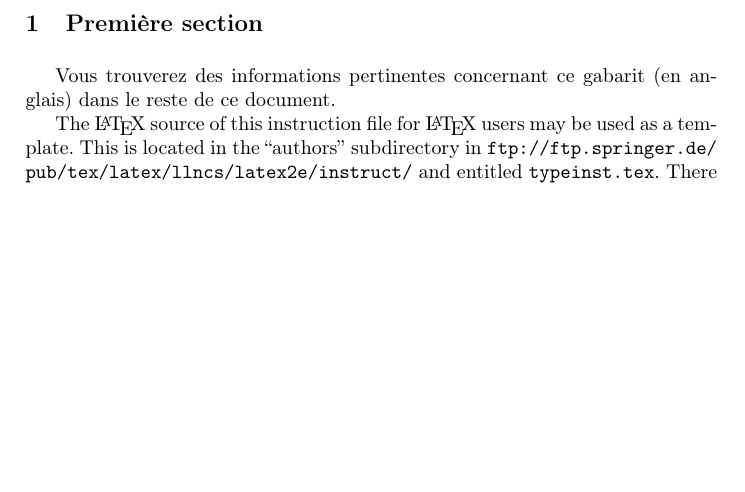
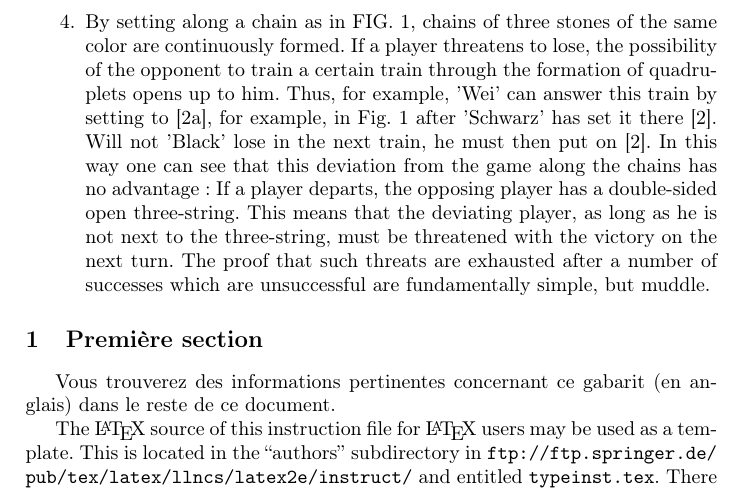
Before and after one commit to sverm/Lecture-Notes-For-CS598-RM, a LaTeX paper (typeinst.tex): part of page 2 of 5, cut at the place of the change, the shorter picture padded with empty space. Compiled offline with pdfLaTeX.

Commit message:
Updates from ShareLaTeX

```diff
--- a/typeinst.tex
+++ b/typeinst.tex
@@ -100,7 +100,8 @@ The fact that `whites' can have a winning strategy in a gobang situation of this
     \item In the manner described in FIG. 1, we can first of all be forced to occupy a very definite point in the constructed gobang situation, namely the point which is to be assigned to the initial point s.
     The latent threats of points [5] and [6] are given by two angles as in FIG.
     \item Only after a player has a point of the type [2] in FIG. 7 or FIG. 8, the other player has the choice to respond either to [3] or to [4], since the opponent is forced to return to the opponent can be.
-
+    \item
+    \item By setting along a chain as in FIG. 1, chains of three stones of the same color are continuously formed. If a player threatens to lose, the possibility of the opponent to train a certain train through the formation of quadruplets opens up to him. Thus, for example, 'Wei' can answer this train by setting to [2a], for example, in Fig. 1 after 'Schwarz' has set it there [2]. Will not 'Black' lose in the next train, he must then put on [2]. In this way one can see that this deviation from the game along the chains has no advantage: If a player departs, the opposing player has a double-sided open three-string. This means that the deviating player, as long as he is not next to the three-string, must be threatened with the victory on the next turn. The proof that such threats are exhausted after a number of successes which are unsuccessful are fundamentally simple, but muddle.
 \end{enumerate}
 
 \section{Première section}
```
